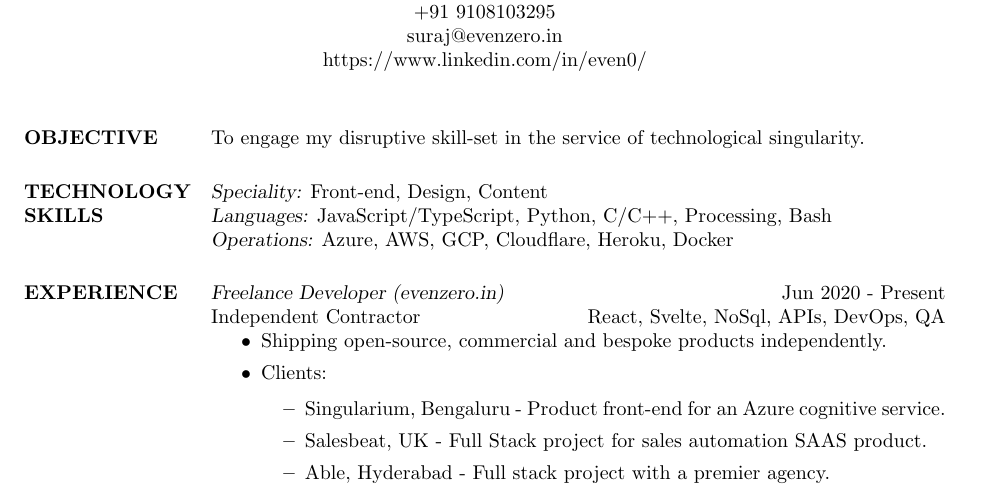
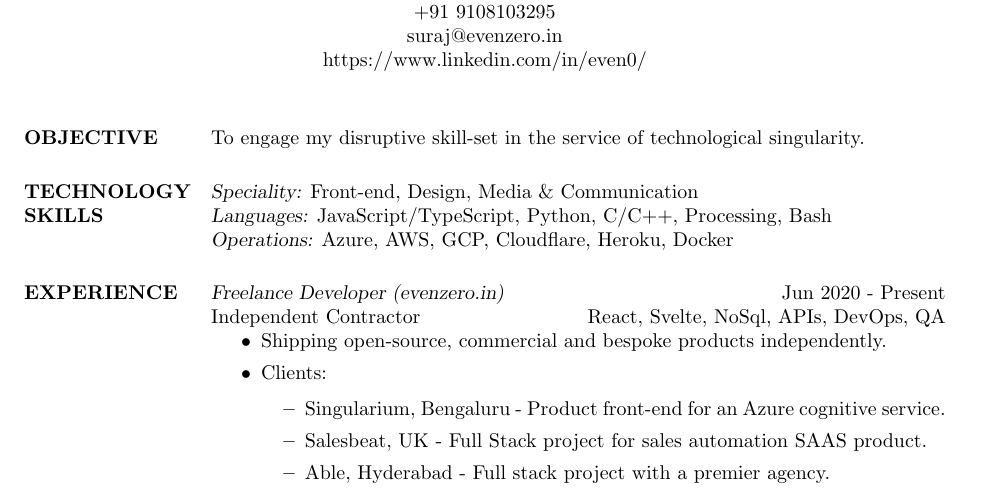
Before and after one commit to surajsharma/surajsharma, a LaTeX CV (CV_Suraj_2021/cv_2.tex): part of page 1 of 2, cut so that both start at the same text. Compiled offline with pdfLaTeX.

Commit message:
cv update

```diff
--- a/CV_Suraj_2021/cv_2.tex
+++ b/CV_Suraj_2021/cv_2.tex
@@ -31,7 +31,7 @@ To engage my disruptive skill-set in the service of technological singularity.
 
 \section{TECHNOLOGY \\ SKILLS}
 
-{\sl Speciality:} Front-end, Design, Content \\
+{\sl Speciality:} Front-end, Design, Media \& Communication \\
 {\sl Languages:} JavaScript/TypeScript, Python, C/C++, Processing, Bash\\
 {\sl Operations:} Azure, AWS, GCP, Cloudflare, Heroku, Docker
 
```
Also changed, not shown: CV_Suraj_2021/CV.pdf, 1 other file.
